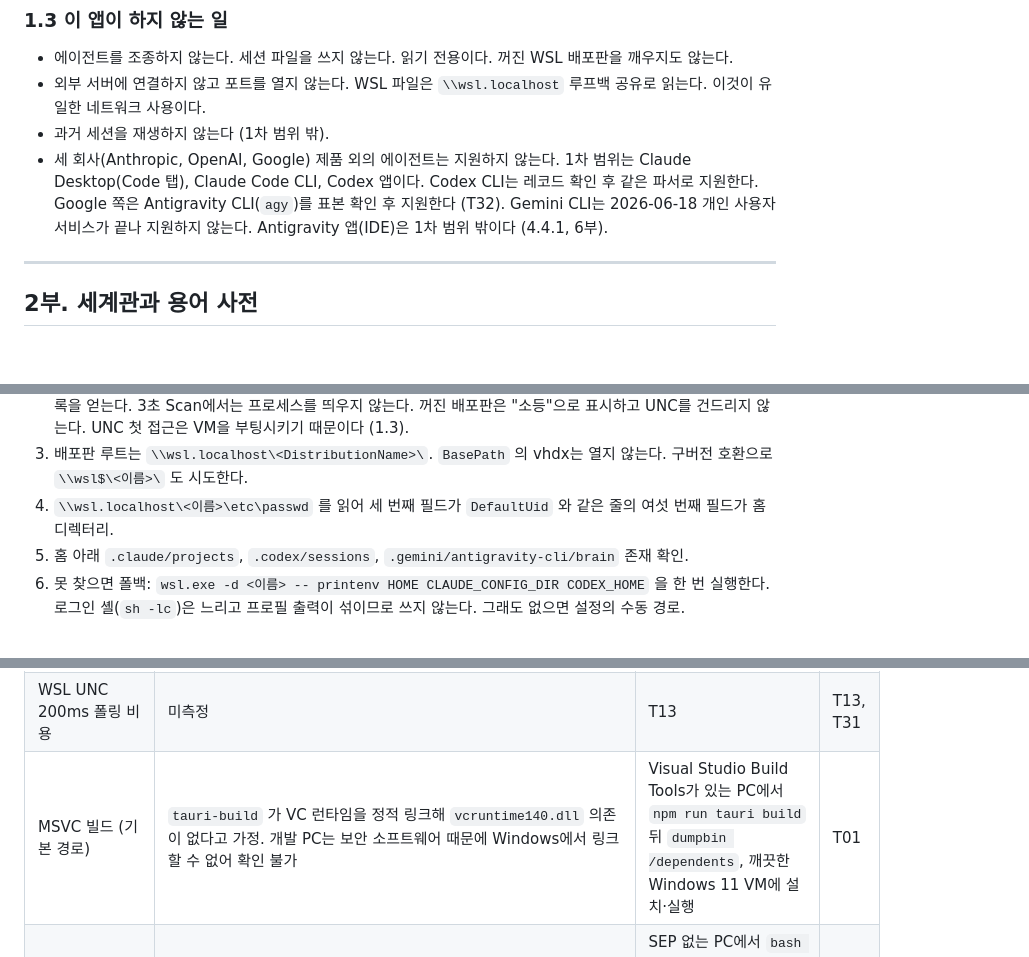
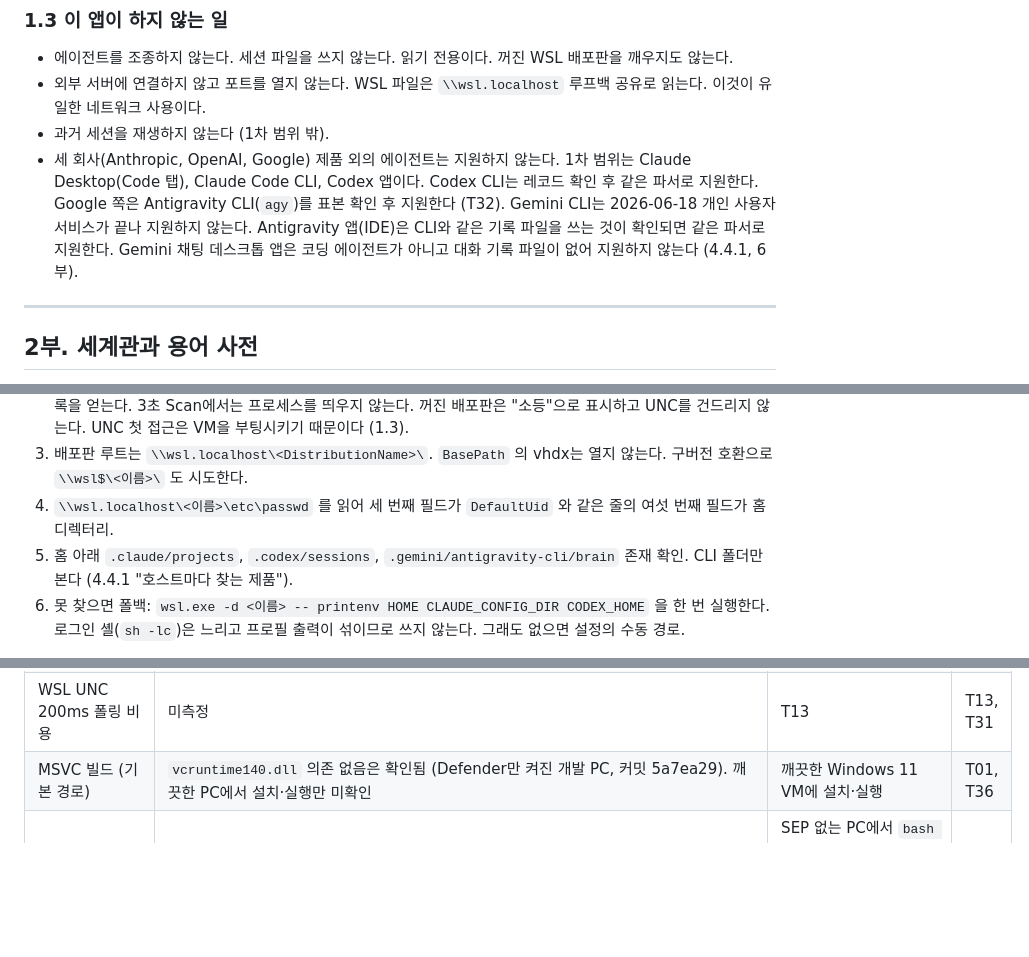
Before and after one commit to dbwk10317/owlfice, a Markdown page: PLAN.md, 3 parts joined by grey strips. Drawn GitHub-style; blank space fills up the shorter version.

```diff
--- a/PLAN.md
+++ b/PLAN.md
@@ -53,7 +53,7 @@
 - 에이전트를 조종하지 않는다. 세션 파일을 쓰지 않는다. 읽기 전용이다. 꺼진 WSL 배포판을 깨우지도 않는다.
 - 외부 서버에 연결하지 않고 포트를 열지 않는다. WSL 파일은 `\\wsl.localhost` 루프백 공유로 읽는다. 이것이 유일한 네트워크 사용이다.
 - 과거 세션을 재생하지 않는다 (1차 범위 밖).
-- 세 회사(Anthropic, OpenAI, Google) 제품 외의 에이전트는 지원하지 않는다. 1차 범위는 Claude Desktop(Code 탭), Claude Code CLI, Codex 앱이다. Codex CLI는 레코드 확인 후 같은 파서로 지원한다. Google 쪽은 Antigravity CLI(`agy`)를 표본 확인 후 지원한다 (T32). Gemini CLI는 2026-06-18 개인 사용자 서비스가 끝나 지원하지 않는다. Antigravity 앱(IDE)은 1차 범위 밖이다 (4.4.1, 6부).
+- 세 회사(Anthropic, OpenAI, Google) 제품 외의 에이전트는 지원하지 않는다. 1차 범위는 Claude Desktop(Code 탭), Claude Code CLI, Codex 앱이다. Codex CLI는 레코드 확인 후 같은 파서로 지원한다. Google 쪽은 Antigravity CLI(`agy`)를 표본 확인 후 지원한다 (T32). Gemini CLI는 2026-06-18 개인 사용자 서비스가 끝나 지원하지 않는다. Antigravity 앱(IDE)은 CLI와 같은 기록 파일을 쓰는 것이 확인되면 같은 파서로 지원한다. Gemini 채팅 데스크톱 앱은 코딩 에이전트가 아니고 대화 기록 파일이 없어 지원하지 않는다 (4.4.1, 6부).
 
 ---
 
@@ -795,7 +798,7 @@ AI 없이 기계적으로 따라가는 체인이다. 1번은 개발 PC에서 확
 2. **켜진 배포판만 다룬다.** Probe 주기(30초)마다 `wsl.exe -l --running -q` 를 한 번 실행해(약 100ms) 켜진 목록을 얻는다. 3초 Scan에서는 프로세스를 띄우지 않는다. 꺼진 배포판은 "소등"으로 표시하고 UNC를 건드리지 않는다. UNC 첫 접근은 VM을 부팅시키기 때문이다 (1.3).
 3. 배포판 루트는 `\\wsl.localhost\<DistributionName>\`. `BasePath` 의 vhdx는 열지 않는다. 구버전 호환으로 `\\wsl$\<이름>\` 도 시도한다.
 4. `\\wsl.localhost\<이름>\etc\passwd` 를 읽어 세 번째 필드가 `DefaultUid` 와 같은 줄의 여섯 번째 필드가 홈 디렉터리.
-5. 홈 아래 `.claude/projects`, `.codex/sessions`, `.gemini/antigravity-cli/brain` 존재 확인.
+5. 홈 아래 `.claude/projects`, `.codex/sessions`, `.gemini/antigravity-cli/brain` 존재 확인. CLI 폴더만 본다 (4.4.1 "호스트마다 찾는 제품").
 6. 못 찾으면 폴백: `wsl.exe -d <이름> -- printenv HOME CLAUDE_CONFIG_DIR CODEX_HOME` 을 한 번 실행한다. 로그인 셸(`sh -lc`)은 느리고 프로필 출력이 섞이므로 쓰지 않는다. 그래도 없으면 설정의 수동 경로.
 
 **깨우지 않기의 한계와 완화.** 경로 기반 UNC 접근은 어떤 주기로 켜짐을 확인해도 "확인 직후 종료"의 창이 남는다. 그래서:
@@ -1447,7 +1453,7 @@ DTO는 모두 `#[derive(Serialize)]` + `camelCase`. 프론트의 `types.ts` 는
 | 컨텍스트 윈도우 | Claude는 compaction `preTokens` 로 학습 (이 PC 표본 967k → 1M). 못 봤으면 설정값 200k + "?" 표시. Codex는 `model_context_window` 확인됨 | 200k 세션과 1M 세션을 하나씩 돌려 화분 곡선 확인 | T11, T23 |
 | 서브에이전트 종료 | 추정 규칙 (60초 무변경) | 비동기 Agent 완료 시 부모 파일에 남는 레코드 확인 | T11 |
 | WSL UNC 200ms 폴링 비용 | 미측정 | T13 | T13, T31 |
-| MSVC 빌드 (기본 경로) | `tauri-build` 가 VC 런타임을 정적 링크해 `vcruntime140.dll` 의존이 없다고 가정. 개발 PC는 보안 소프트웨어 때문에 Windows에서 링크할 수 없어 확인 불가 | Visual Studio Build Tools가 있는 PC에서 `npm run tauri build` 뒤 `dumpbin /dependents`, 깨끗한 Windows 11 VM에 설치·실행 | T01 |
+| MSVC 빌드 (기본 경로) | `vcruntime140.dll` 의존 없음은 확인됨 (Defender만 켜진 개발 PC, 커밋 5a7ea29). 깨끗한 PC에서 설치·실행만 미확인 | 깨끗한 Windows 11 VM에 설치·실행 | T01, T36 |
 | GNU 폴백의 MSYS2 빌드 | MSYS2 UCRT64로 된다고 가정. 개발 PC는 SEP 때문에 확인 불가. rustup의 windows-gnu std는 msvcrt로 링크하므로(확인됨: Rust 1.98 링크 인자 `-lmsvcrt`) UCRT64 gcc와 CRT가 섞인다. WSL 폴백의 mingw64는 msvcrt라 섞이지 않는다 | SEP 없는 PC에서 `bash build-gnu.sh`. 링크·실행이 깨지면 MSYS2 MINGW64(`mingw-w64-x86_64-gcc`)로 바꾼다 | T01 |
 | 중소기업 팀장석 5팀 초과 | 간이 책상 2 + 카드만 | 실제 사용 보고 | T29 |
 | 픽셀아트 어셋 조달 | `design/tools/owlfice_art.py` 가 만든 부품 시트(올빼미 5종·옷·담당 레이어 693프레임, 소품 125종)를 1차 어셋으로 쓴다. 손그림으로 바꿀지는 미정 | 프레임 이름·기준점 규약(`design/HANDOFF.md` 6.3–6.4)을 고정한 채 올빼미 1종을 손으로 다시 그려 비교 | T19, T35 |
```
Also changed, not shown: other parts of PLAN.md (+8 -2 lines).
